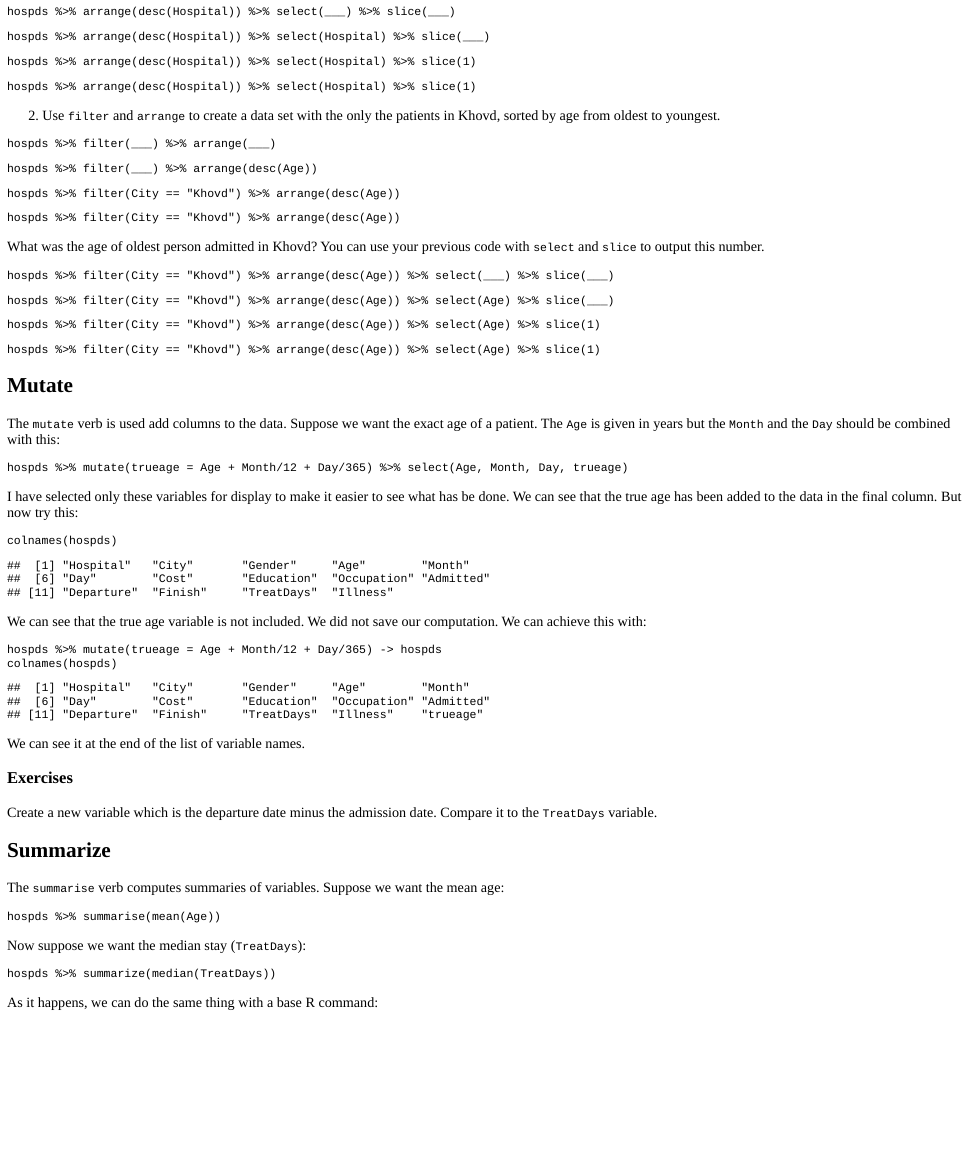
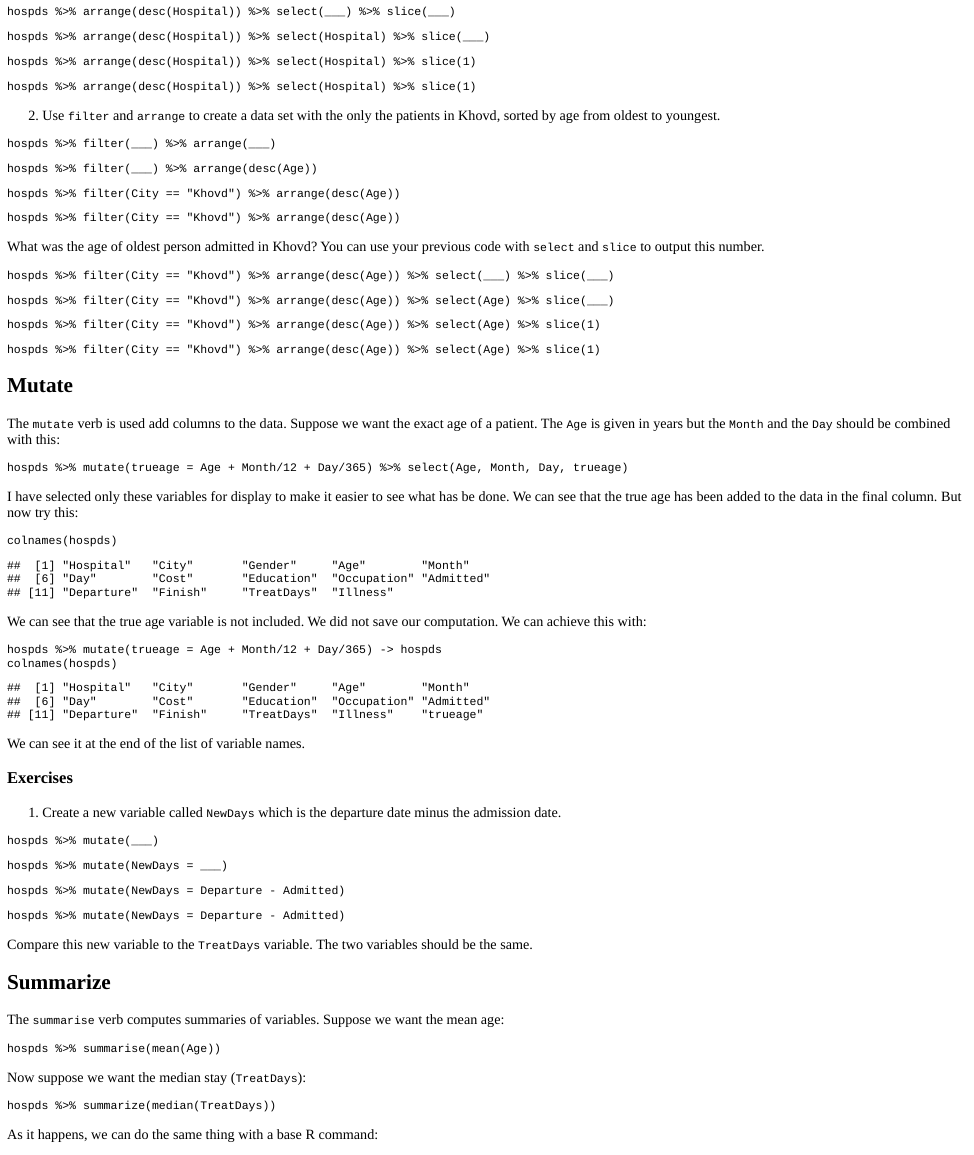
Before and after one commit to barobinson/mongoliaonline, an R Markdown document (inst/tutorials/manipulating/manipulating.Rmd): the page in a window 1100 px wide, from 2520 px down. The pictures show the output file inst/tutorials/manipulating/manipulating.html that the author committed with the source, opened offline.

Commit message:
Added exercise to mutate section of manipulating tutorial

````diff
--- a/inst/tutorials/manipulating/manipulating.Rmd
+++ b/inst/tutorials/manipulating/manipulating.Rmd
@@ -470,7 +470,36 @@ We can see it at the end of the list of variable names.
 
 ### Exercises
 
-Create a new variable which is the departure date minus the admission date. Compare it to the `TreatDays` variable.
+1. Create a new variable called `NewDays` which is the departure date minus the admission date.
+
+```{r mutate_ex_1, exercise = TRUE}
+
+```
+
+```{r mutate_ex_1-hint-1}
+hospds %>% mutate(___)
+```
+
+```{r mutate_ex_1-hint-2}
+hospds %>% mutate(NewDays = ___)
+```
+
+```{r mutate_ex_1-hint-3}
+hospds %>% mutate(NewDays = Departure - Admitted)
+```
+
+```{r mutate_ex_1-solution}
+hospds %>% mutate(NewDays = Departure - Admitted)
+```
+
+```{r mutate_ex_1-check}
+grade_code(
+  correct = "Correct!",
+  incorrect = "Try again"
+)
+```
+
+Compare this new variable to the `TreatDays` variable. The two variables should be the same.
 
 ## Summarize
 
````
Also changed, not shown: inst/tutorials/manipulating/manipulating.html.
